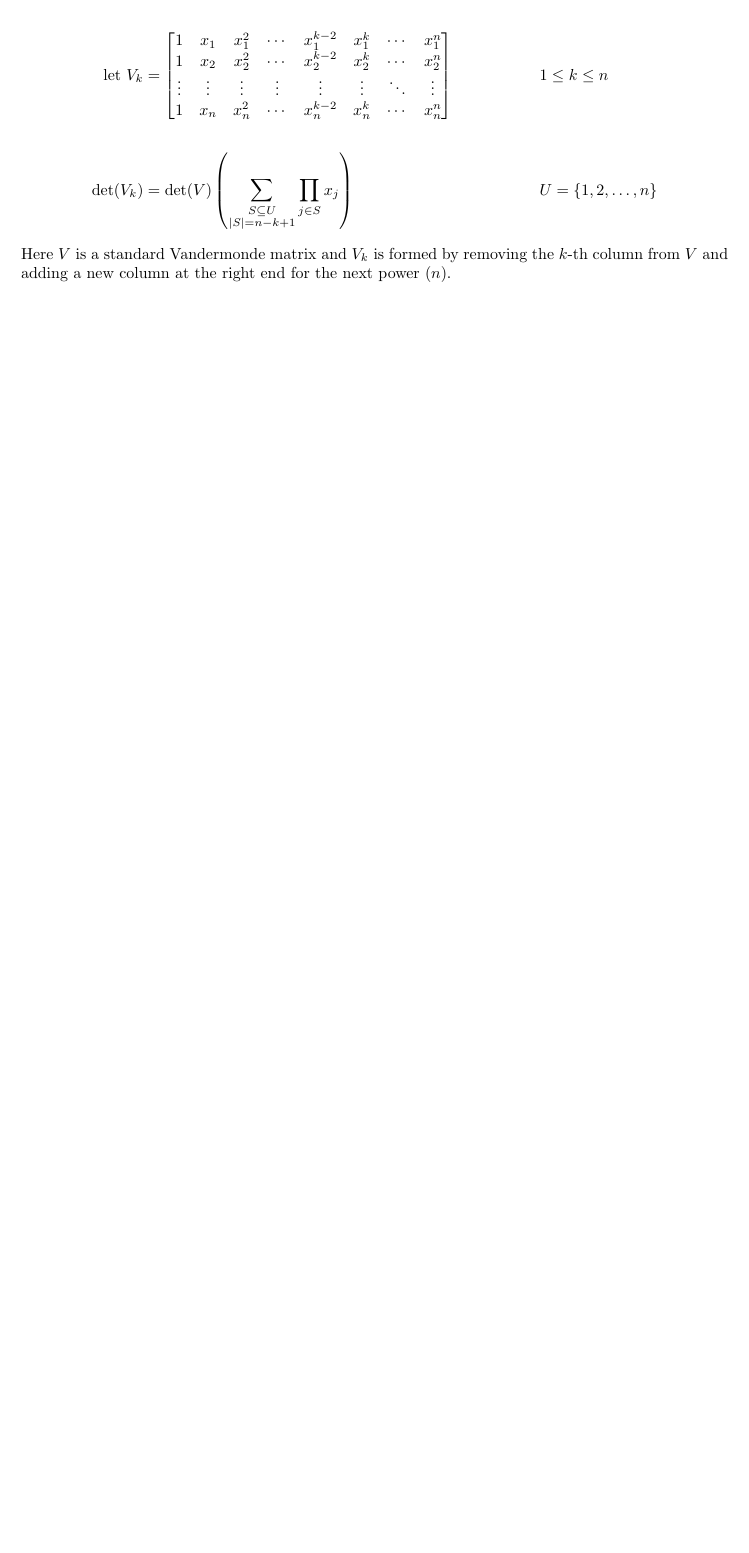
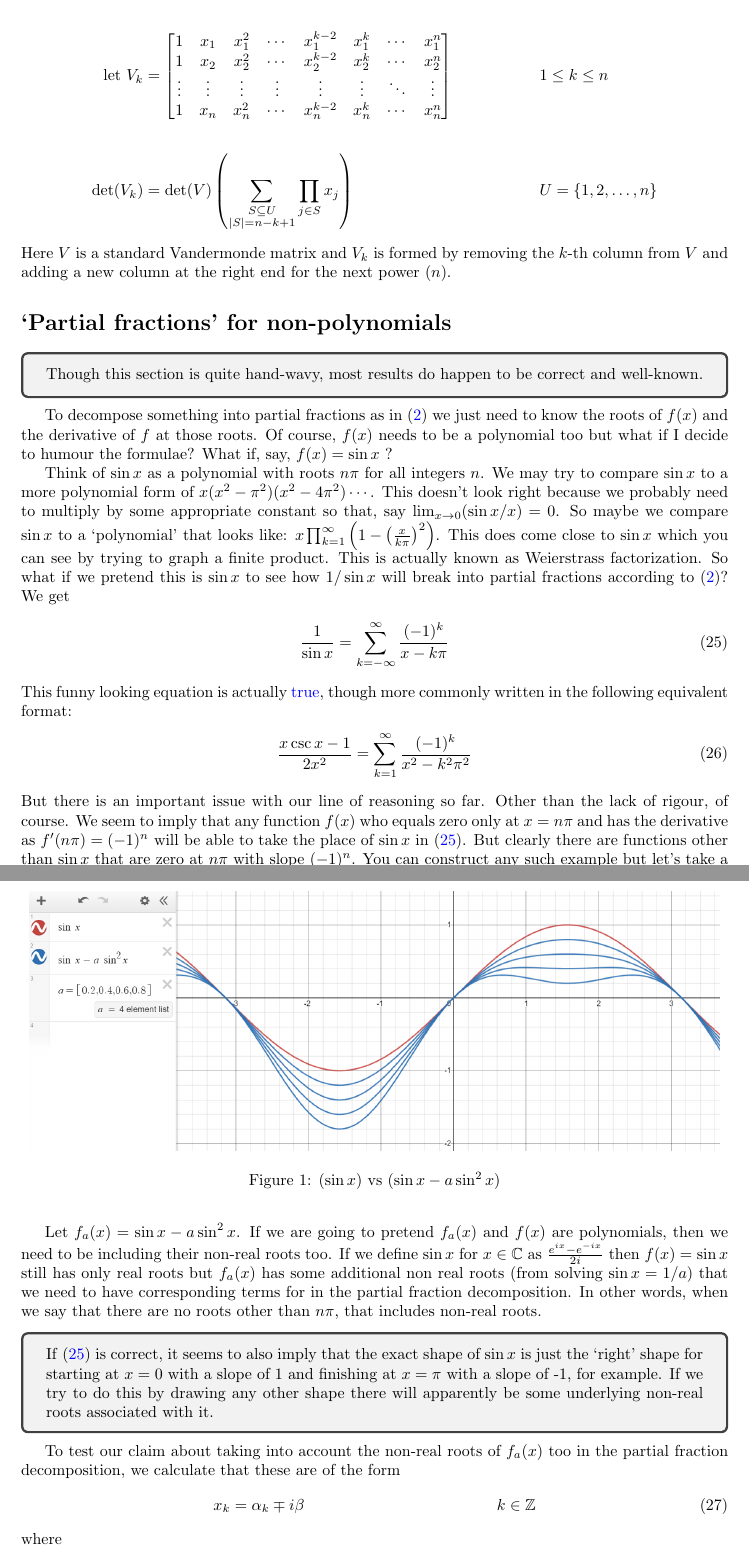
Before and after one commit to Dhvanit-Beniwal/math, a LaTeX document (Partial_Fractions/main.tex): part of page 5 of 5 before the commit and two parts of pages 5 and 6 of 7 after it, the two joined at a grey line, cut so that both start at the same text, the shorter picture padded with empty space. Compiled offline with pdfLaTeX.

Commit message:
added non polynomial partial fractions

```diff
--- a/Partial_Fractions/main.tex
+++ b/Partial_Fractions/main.tex
@@ -207,3 +208,42 @@ Let $C$ be the cofactor matrix of $V$ (each element is the cofactor of the corre
 \end{align*}
 Here $V$ is a standard Vandermonde matrix and $V_k$ is formed by removing the $k$-th column from $V$ and adding a new column at the right end for the next power ($n$).
 
+\section*{`Partial fractions' for non-polynomials}
+
+\begin{tcolorbox}
+Though this section is quite hand-wavy, most results do happen to be correct and well-known.
+\end{tcolorbox}
+
+To decompose something into partial fractions as in \eqref{basic} we just need to know the roots of $f(x)$ and the derivative of $f$ at those roots. Of course, $f(x)$ needs to be a polynomial too but what if I decide to humour the formulae? What if, say, $f(x) = \sin x$ ?
+
+Think of $\sin x$ as a polynomial with roots $n\pi$ for all integers $n$. We may try to compare $\sin x$ to a more polynomial form of $x(x^2-\pi^2)(x^2-4\pi^2)\cdots$. This doesn't look right because we probably need to multiply by some appropriate constant so that, say $\lim_{x\rightarrow 0} (\sin x / x) = 0$. So maybe we compare $\sin x$ to a `polynomial' that looks like: $x \prod_{k=1}^{\infty} \left(1-\left(\frac{x}{k\pi}\right)^2\right)$. This does come close to $\sin x$ which you can see by trying to graph a finite product. This is actually known as Weierstrass factorization. So what if we pretend this is $\sin x$ to see how $1/\sin x$ will break into partial fractions according to \eqref{basic}? We get
+\begin{align}
+    \frac{1}{\sin x} = \sum_{k = -\infty}^{\infty} \frac{(-1)^k}{x-k\pi} \label{cosec}
+\end{align}
+This funny looking equation is actually \href{https://en.wikipedia.org/wiki/Trigonometric_functions#Partial_fraction_expansion}{true}, though more commonly written in the following equivalent format:
+\begin{align}
+     \frac{x\csc x - 1}{2x^2} = \sum_{k=1}^{\infty} \frac{(-1)^k }{x^2-k^2\pi^2}
+\end{align}
+But there is an important issue with our line of reasoning so far. Other than the lack of rigour, of course. We seem to imply that any function $f(x)$ who equals zero only at $x = n\pi$ and has the derivative as $f'(n\pi) = (-1)^n$ will be able to take the place of $\sin x$ in \eqref{cosec}. But clearly there are functions other than $\sin x$ that are zero at $n\pi$ with slope $(-1)^n$. You can construct any such example but let's take a simple one: $\sin x - a \sin^2 x$ for some $a\in (0,1)$
+
+\begin{figure}[h]
+    \centering
+    \includegraphics[scale=0.35]{sinx.png}
+    \caption{$(\sin x)$ vs $(\sin x - a \sin^2 x)$}
+\end{figure}
+
+Let $f_a(x) = \sin x - a\sin^2 x$. If we are going to pretend $f_a(x)$ and $f(x)$ are polynomials, then we need to be including their non-real roots too. If we define $\sin x$ for $x \in \mathbb{C}$ as $\frac{e^{ix}-e^{-ix}}{2i}$ then $f(x) = \sin x$ still has only real roots but $f_a(x)$ has some additional non real roots (from solving $\sin x = 1/a$) that we need to have corresponding terms for in the partial fraction decomposition. In other words, when we say that there are no roots other than $n \pi$, that includes non-real roots.
+
+\begin{tcolorbox}
+If \eqref{cosec} is correct, it seems to also imply that the exact shape of $\sin x$ is just the `right' shape for starting at $x=0$ with a slope of 1 and finishing at $x=\pi$ with a slope of -1, for example. If we try to do this by drawing any other shape there will apparently be some underlying non-real roots associated with it.
+\end{tcolorbox}
+
+To test our claim about taking into account the non-real roots of $f_a(x)$ too in the partial fraction decomposition, we calculate that these are of the form
+\begin{align}
+    x_k &= \alpha_k \mp i \beta && k \in \mathbb{Z}
+\end{align}
+where
+\begin{align}
+    \alpha_k &= \frac{\pi}{2} + 2k\pi \\
+    \beta &= \ln \left(\frac{1}{a} + \sqrt{\frac{1}{a^2} - 1}\right)
+\end{align}
@@ -210 +266,5 @@ Here $V$ is a standard Vandermonde matrix and $V_k$ is formed by removing the $k
+    \frac{1}{\tan x} = \sum_{k = -\infty}^{\infty} \frac{1}{x-k\pi} \label{tan}
+\end{align}
+which is also \href{https://en.wikipedia.org/wiki/Trigonometric_functions#Partial_fraction_expansion}{true} and so is the case of $f(x) = \cos x$ and $f(x) = \cot x$ etc. Apparantly the discontinuity at $x = k\pi + \pi/2$ when treating $f(x) = \tan x$ as a polynomial does not break \eqref{tan}. The wikipedia example of $\csc^2 x$ suggests that the equations for the repeated roots case also hold for `non-polynomials'. I claim, without proof, that \eqref{basic} and \eqref{repeated} are awesome.
+
 \end{document}
```
Also changed, not shown: Partial_Fractions/Partial_Fractions.pdf, Partial_Fractions/sinx.png (added), Partial_Fractions/main.tex (21 more changed lines).
